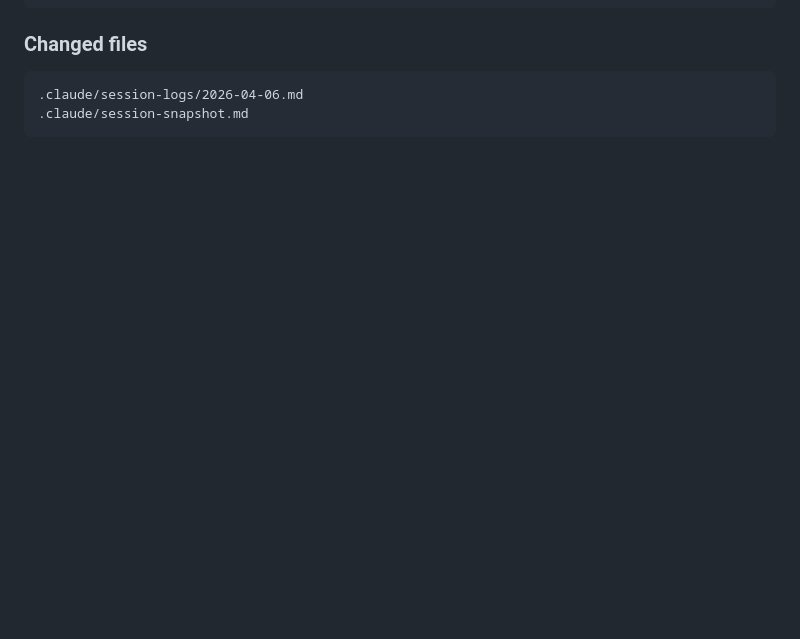
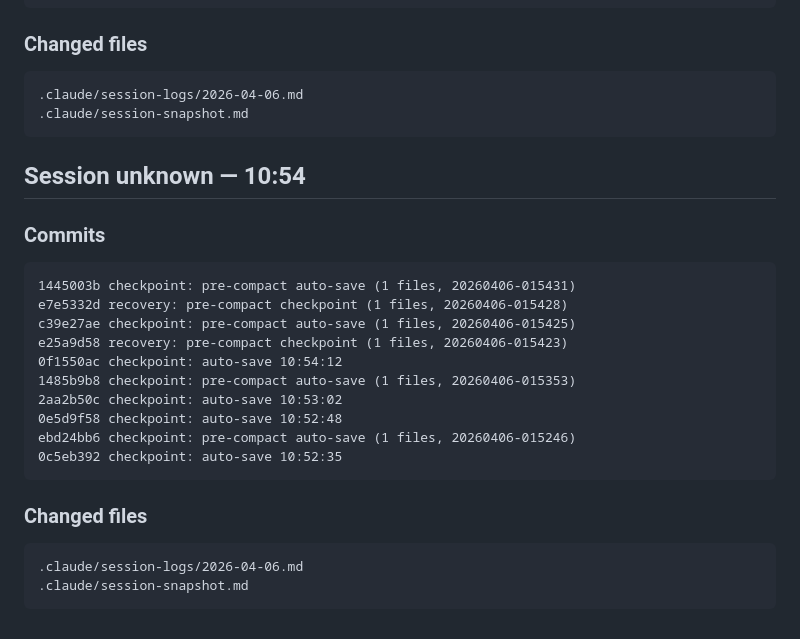
Before and after one commit to yurukusa/cc-safe-setup, a Markdown page: .claude/session-logs/2026-04-06.md, the part around the change. Rendered like a GitHub page; blank space fills up the shorter version.

Commit message:
recovery: pre-compact checkpoint (1 files, 20260406-015433)

````diff
--- a/.claude/session-logs/2026-04-06.md
+++ b/.claude/session-logs/2026-04-06.md
@@ -815,3 +815,25 @@ ebd24bb6 checkpoint: pre-compact auto-save (1 files, 20260406-015246)
 .claude/session-logs/2026-04-06.md
 .claude/session-snapshot.md
 ```
+
+
+## Session unknown — 10:54
+
+### Commits
+```
+1445003b checkpoint: pre-compact auto-save (1 files, 20260406-015431)
+e7e5332d recovery: pre-compact checkpoint (1 files, 20260406-015428)
+c39e27ae checkpoint: pre-compact auto-save (1 files, 20260406-015425)
+e25a9d58 recovery: pre-compact checkpoint (1 files, 20260406-015423)
+0f1550ac checkpoint: auto-save 10:54:12
+1485b9b8 checkpoint: pre-compact auto-save (1 files, 20260406-015353)
+2aa2b50c checkpoint: auto-save 10:53:02
+0e5d9f58 checkpoint: auto-save 10:52:48
+ebd24bb6 checkpoint: pre-compact auto-save (1 files, 20260406-015246)
+0c5eb392 checkpoint: auto-save 10:52:35
+```
+### Changed files
+```
+.claude/session-logs/2026-04-06.md
+.claude/session-snapshot.md
+```
````
